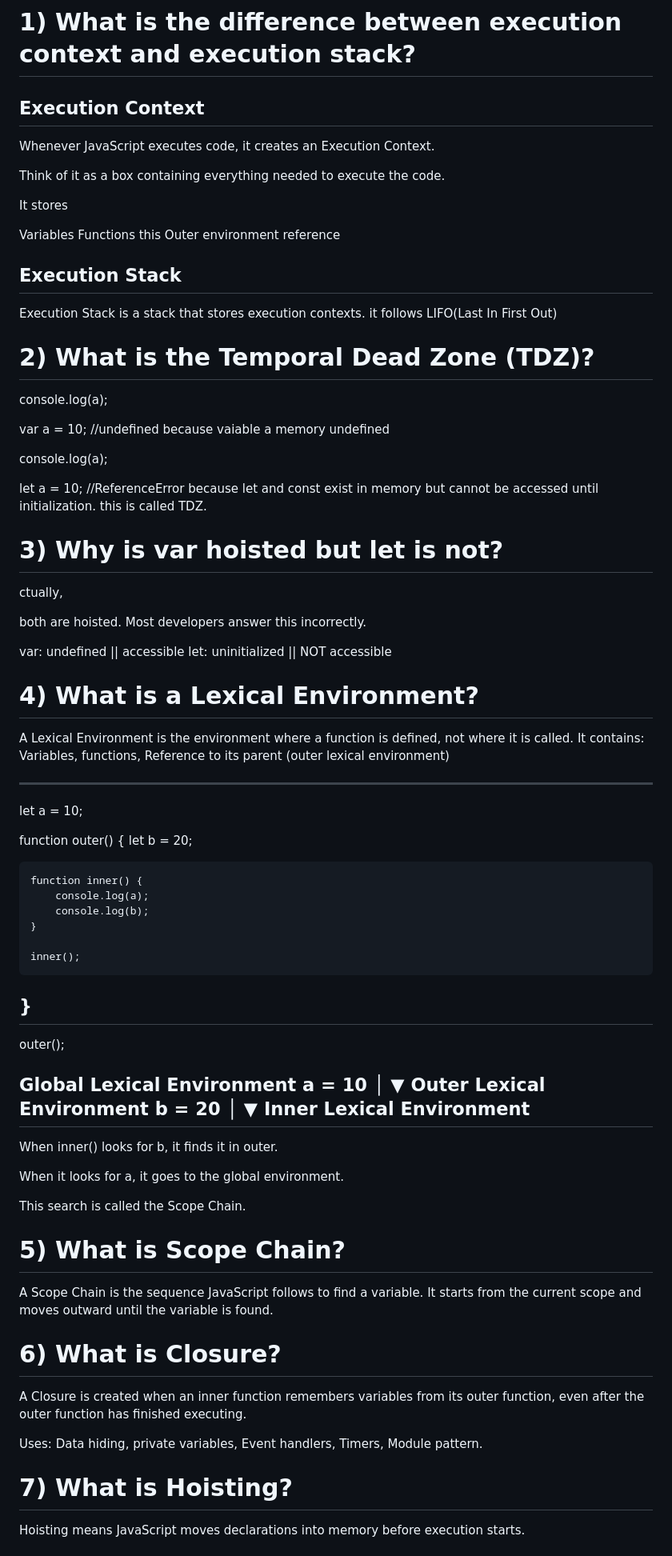
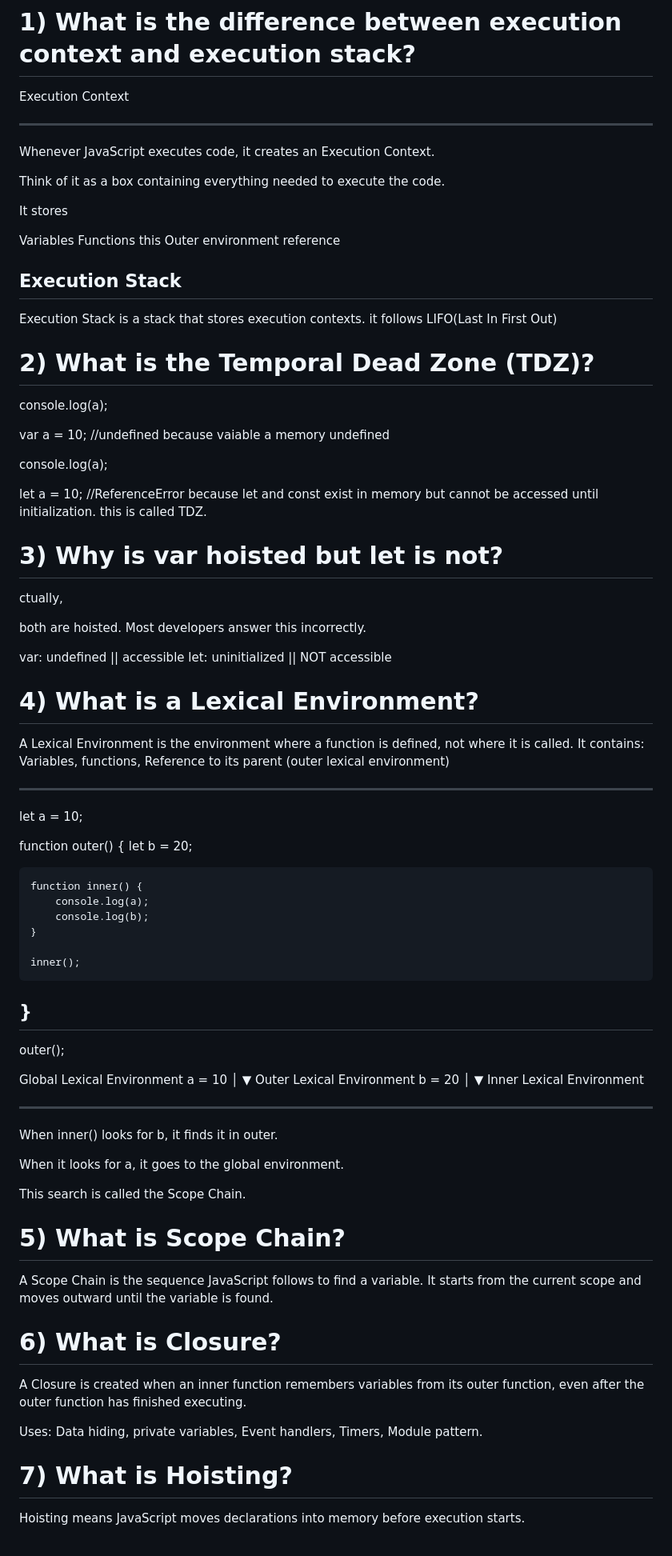
Before and after one commit to Rajesh-7381/serverless, a Markdown page: interview.md, the part around one of its changes. Shown at 80% size. GitHub-like rendering.

```diff
--- a/interview.md
+++ b/interview.md
@@ -1,6 +1,8 @@
 # 1) What is the difference between execution context and execution stack?
- Execution Context
- ---------------
+
+Execution Context
+
+---
 
 Whenever JavaScript executes code, it creates an Execution Context.
 
@@ -13,38 +15,41 @@ Functions
 this
 Outer environment reference
 
-Execution Stack
--------------
+## Execution Stack
 
 Execution Stack is a stack that stores execution contexts.
 it follows LIFO(Last In First Out)
 
 # 2) What is the Temporal Dead Zone (TDZ)?
-console.log(a);
-
-var a = 10; //undefined   because vaiable  a memory undefined
 
 console.log(a);
 
-let a = 10; //ReferenceError  because let and const exist in memory but cannot be accessed until initialization. this is called TDZ.
+var a = 10; //undefined because vaiable a memory undefined
+
+console.log(a);
+
+let a = 10; //ReferenceError because let and const exist in memory but cannot be accessed until initialization. this is called TDZ.
 
 # 3) Why is var hoisted but let is not?
+
 ctually,
 
 both are hoisted. Most developers answer this incorrectly.
 
-var:  undefined      ||   accessible
-let:  uninitialized  ||   NOT accessible
+var: undefined || accessible
+let: uninitialized || NOT accessible
 
 # 4) What is a Lexical Environment?
+
 A Lexical Environment is the environment where a function is defined, not where it is called.
 It contains: Variables, functions, Reference to its parent (outer lexical environment)
 
-------
+---
+
 let a = 10;
 
 function outer() {
-    let b = 20;
+let b = 20;
 
     function inner() {
         console.log(a);
@@ -52,20 +57,22 @@ function outer() {
     }
 
     inner();
-}
-----
+
+## }
+
 outer();
 
 Global Lexical Environment
-    a = 10
-       │
-       ▼
+a = 10
+│
+▼
 Outer Lexical Environment
-    b = 20
-       │
-       ▼
+b = 20
+│
+▼
 Inner Lexical Environment
--------
+
+---
 
 When inner() looks for b, it finds it in outer.
 
@@ -74,15 +81,18 @@ When it looks for a, it goes to the global environment.
 This search is called the Scope Chain.
 
 # 5) What is Scope Chain?
+
 A Scope Chain is the sequence JavaScript follows to find a variable.
 It starts from the current scope and moves outward until the variable is found.
 
 # 6) What is Closure?
+
 A Closure is created when an inner function remembers variables from its outer function, even after the outer function has finished executing.
 
 Uses: Data hiding, private variables, Event handlers, Timers, Module pattern.
 
-# 7)  What is Hoisting?
+# 7) What is Hoisting?
+
 Hoisting means JavaScript moves declarations into memory before execution starts.
 
 # 8) Difference Between Function Declaration and Function Expression?
```
Also changed, not shown: other parts of interview.md (+34 -13 lines).
